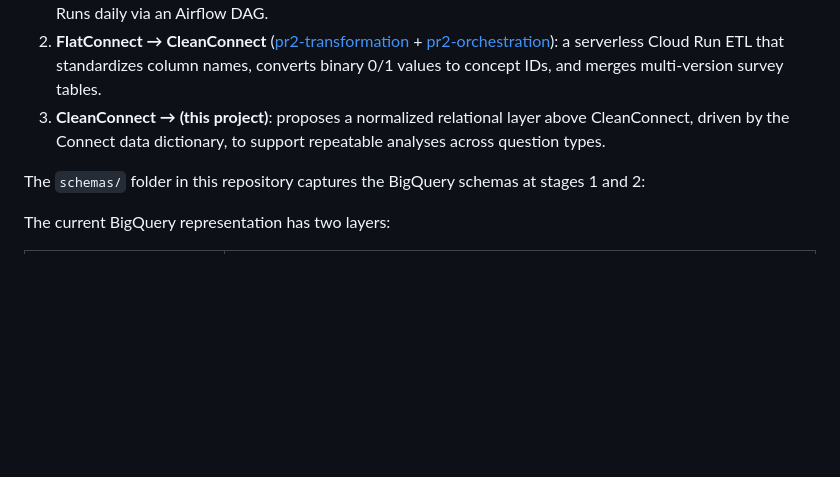
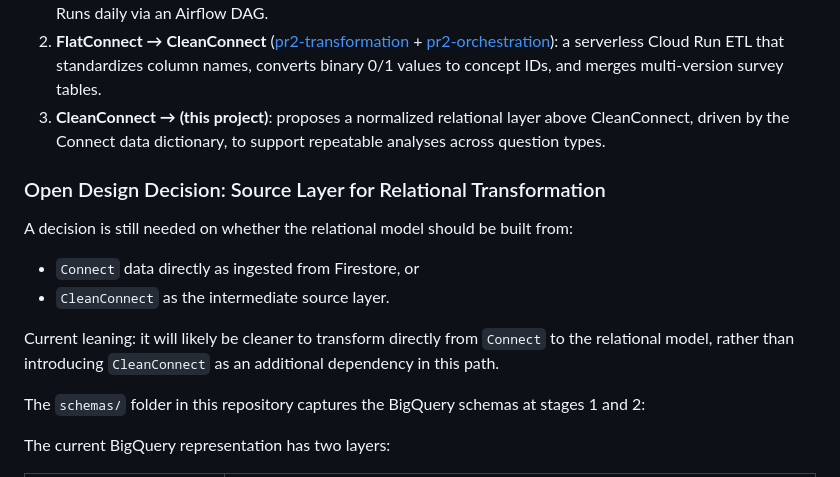
Before and after one commit to Analyticsphere/relational_data_model_demo, a Markdown page: README.md, the part around the change. Rendered like a GitHub page; blank space fills up the shorter version.

Commit message:
Add source-layer decision note to README

```diff
--- a/README.md
+++ b/README.md
@@ -11,6 +11,15 @@ The full data pipeline from Firestore to analysis-ready tables has three stages:
 1. **Firestore → FlatConnect** ([flattener](https://github.com/Analyticsphere/flattener) + [flattener-orchestrator](https://github.com/Analyticsphere/flattener-orchestrator)): exports nested BigQuery tables to Parquet in GCS, uses DuckDB to recursively flatten all leaf fields into wide tables (e.g. `parent_child_grandchild`), expands array fields into binary indicator columns, and loads the result back into BigQuery as `FlatConnect`. Runs daily via an Airflow DAG.
 2. **FlatConnect → CleanConnect** ([pr2-transformation](https://github.com/Analyticsphere/pr2-transformation) + [pr2-orchestration](https://github.com/Analyticsphere/pr2-orchestration)): a serverless Cloud Run ETL that standardizes column names, converts binary 0/1 values to concept IDs, and merges multi-version survey tables.
 3. **CleanConnect → (this project)**: proposes a normalized relational layer above CleanConnect, driven by the Connect data dictionary, to support repeatable analyses across question types.
+
+### Open Design Decision: Source Layer for Relational Transformation
+
+A decision is still needed on whether the relational model should be built from:
+
+- `Connect` data directly as ingested from Firestore, or
+- `CleanConnect` as the intermediate source layer.
+
+Current leaning: it will likely be cleaner to transform directly from `Connect` to the relational model, rather than introducing `CleanConnect` as an additional dependency in this path.
 
 The `schemas/` folder in this repository captures the BigQuery schemas at stages 1 and 2:
 
```
